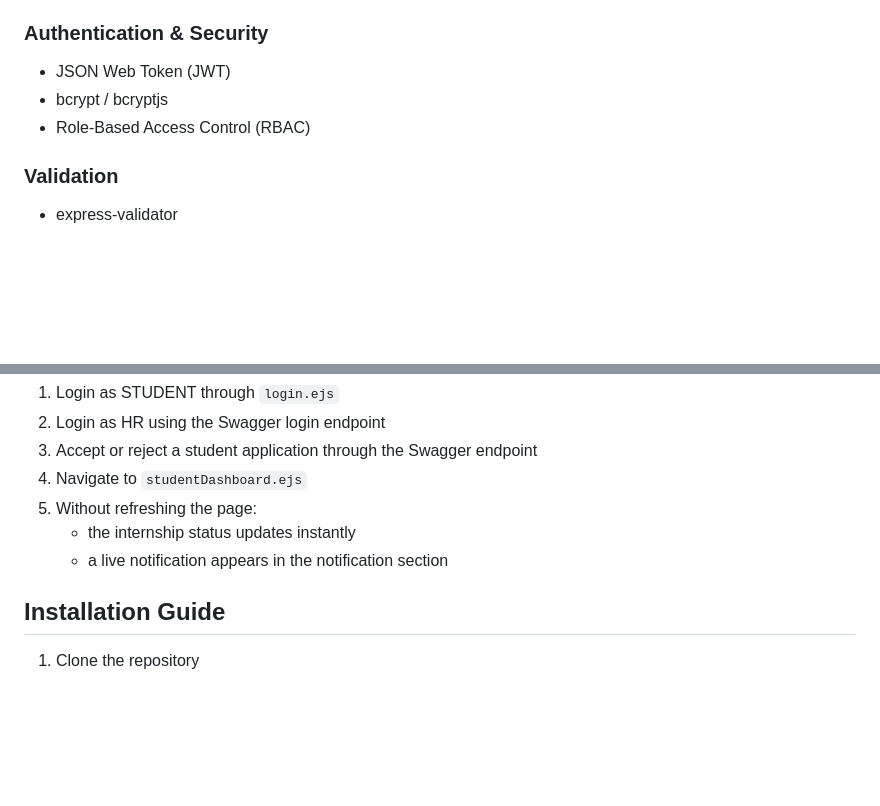
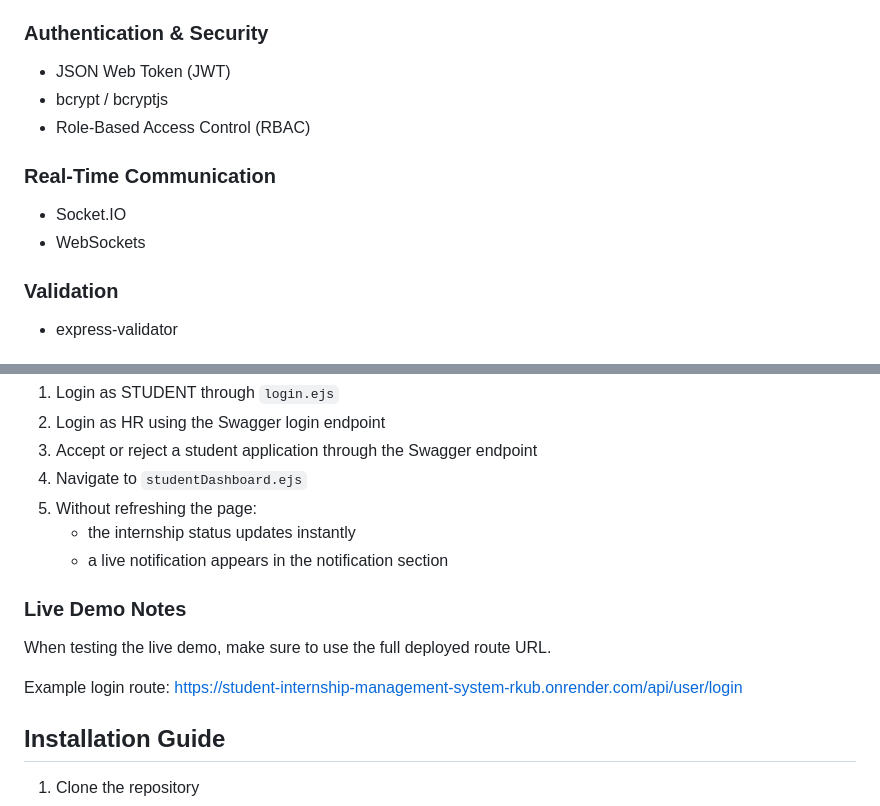
Before and after one commit to anitaahmetii/student-internship-management-system, a Markdown page: README.md, 2 parts joined by grey strips. Rendered like a GitHub page; blank space fills up the shorter version.

Commit message:
Update README with new sections and formatting
Added sections for Real-Time Communication and Live Demo Notes.

```diff
--- a/README.md
+++ b/README.md
@@ -43,6 +43,9 @@ To address these issues, this project aims to provide a centralized internship m
 - JSON Web Token (JWT)
 - bcrypt / bcryptjs
 - Role-Based Access Control (RBAC)
+### Real-Time Communication
+- Socket.IO
+- WebSockets
 ### Validation
 - express-validator
 ### File Handling
@@ -77,6 +80,12 @@ This project implements real-time communication using Socket.IO to provide insta
    - the internship status updates instantly
    - a live notification appears in the notification section
 
+### Live Demo Notes
+When testing the live demo, make sure to use the full deployed route URL.
+
+Example login route:
+https://student-internship-management-system-rkub.onrender.com/api/user/login
+
 ## Installation Guide
 1. Clone the repository
    #### git clone https://github.com/anitaahmetii/student-internship-management-system.git
```
